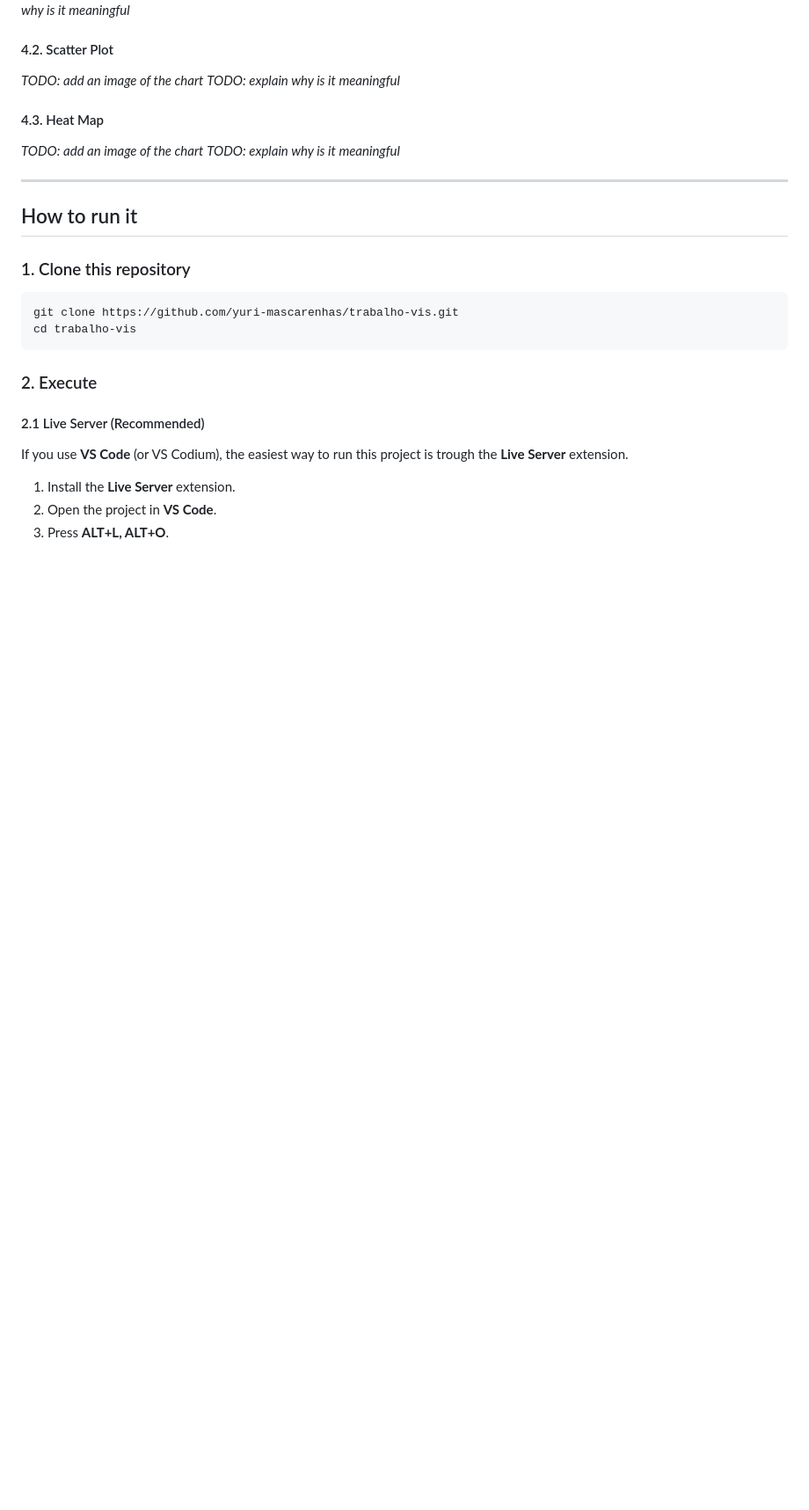
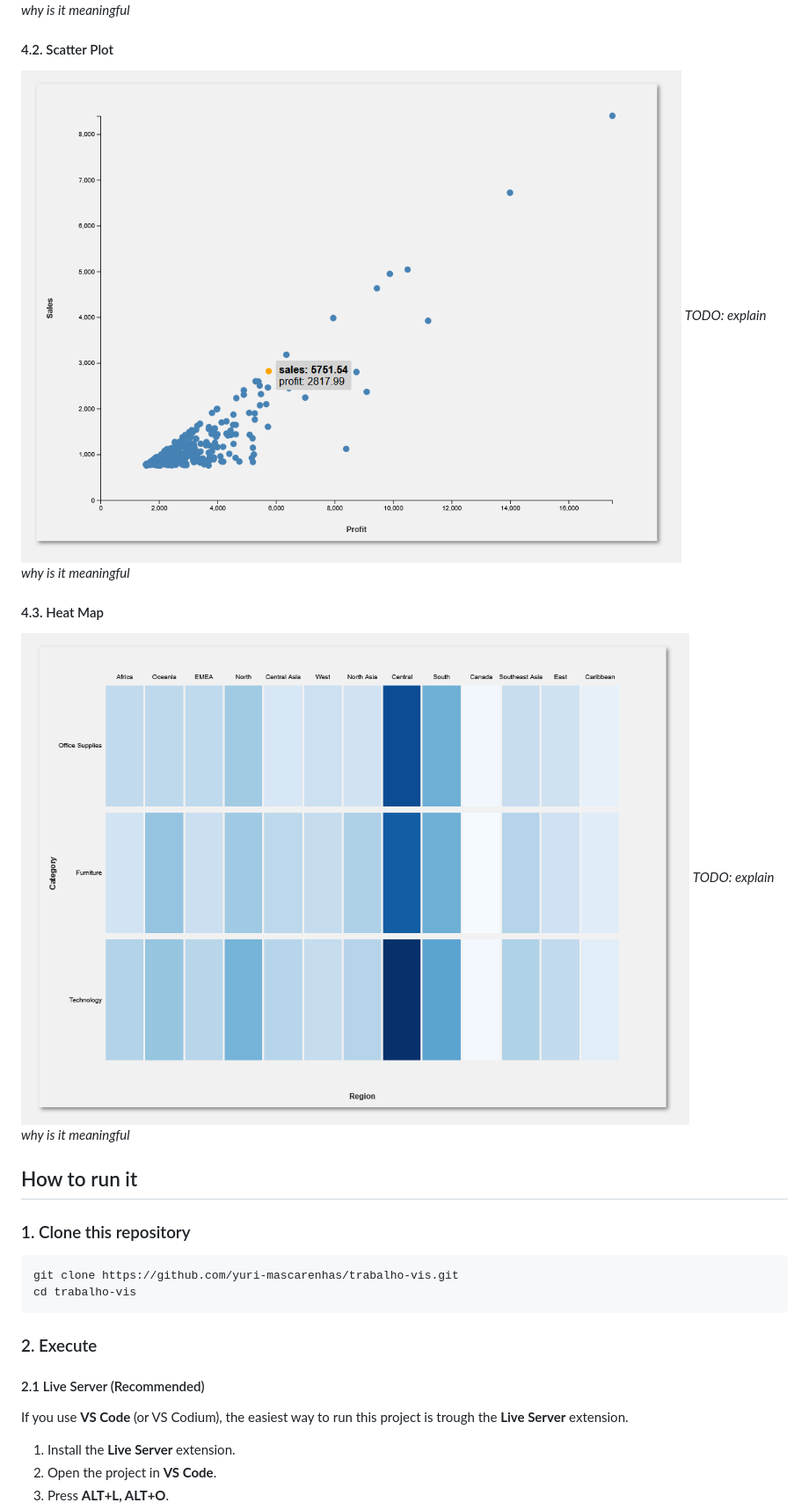
Before and after one commit to yuri-mascarenhas/trabalho-vis, a Markdown page: README.md, the part around one of its changes. Shown at 88% size. Rendered like a GitHub page; blank space fills up the shorter version.

Commit message:
[Refac] Readme section breaks

```diff
--- a/README.md
+++ b/README.md
@@ -46,15 +44,13 @@ _TODO: explain why is it meaningful_
 
 #### 4.2. Scatter Plot
 
-_TODO: add an image of the chart_
+![Scatter Plot graph](metadata/scatterplot1.png)
 _TODO: explain why is it meaningful_
 
 #### 4.3. Heat Map
 
-_TODO: add an image of the chart_
+![Heat Map graph](metadata/heatmap1.png)
 _TODO: explain why is it meaningful_
-
----
 
 ## How to run it
 
```
Also changed, not shown: other parts of README.md (+0 -4 lines).
